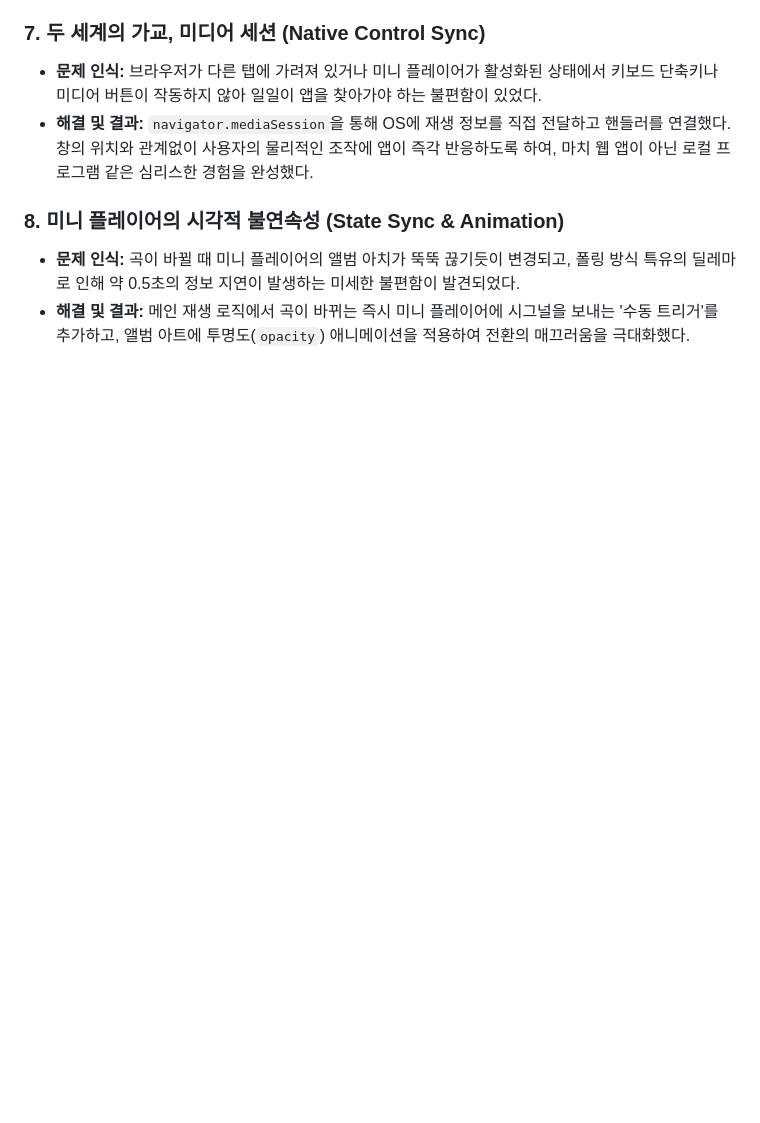
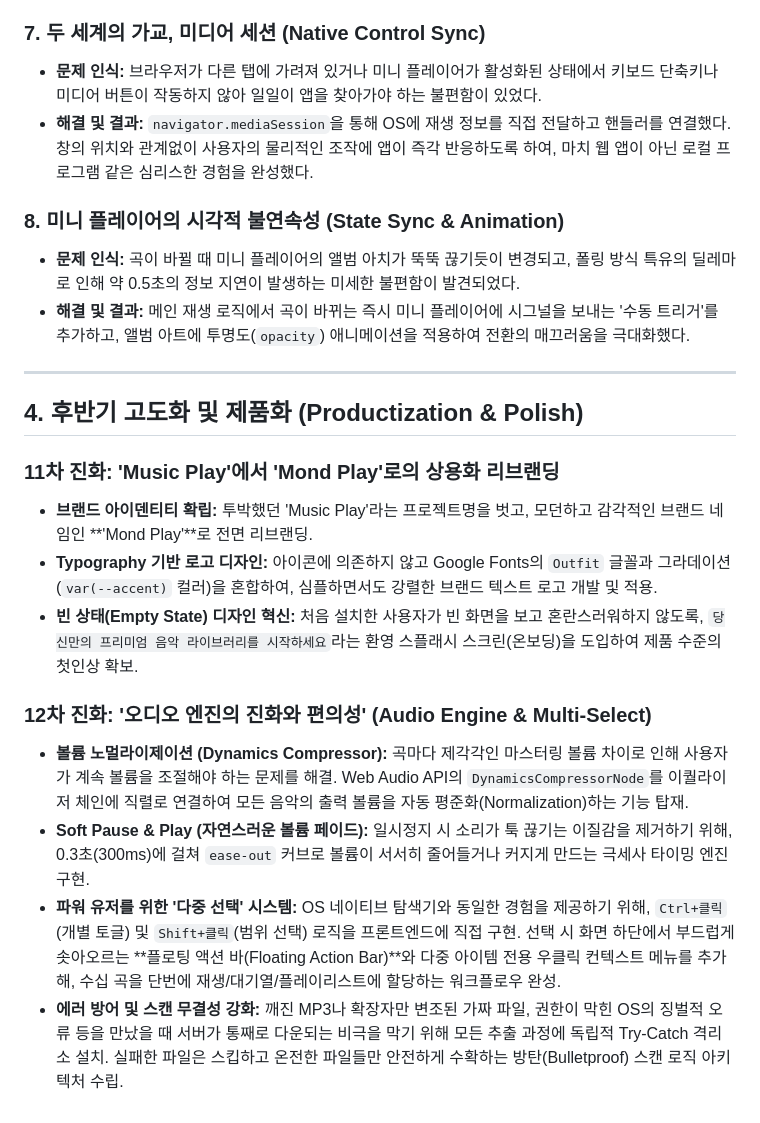
Before and after one commit to mond79/MusicPlay, a Markdown page: WHITEPAPER.md, the part around the change. Drawn GitHub-style; blank space fills up the shorter version.

Commit message:
문서: 11차(리브랜딩) 및 12차(다중선택, 오디오엔진) 진화 내역 백서에 추가

```diff
--- a/WHITEPAPER.md
+++ b/WHITEPAPER.md
@@ -92,3 +92,18 @@
 ### 8. 미니 플레이어의 시각적 불연속성 (State Sync & Animation)
 - **문제 인식:** 곡이 바뀔 때 미니 플레이어의 앨범 아치가 뚝뚝 끊기듯이 변경되고, 폴링 방식 특유의 딜레마로 인해 약 0.5초의 정보 지연이 발생하는 미세한 불편함이 발견되었다.
 - **해결 및 결과:** 메인 재생 로직에서 곡이 바뀌는 즉시 미니 플레이어에 시그널을 보내는 '수동 트리거'를 추가하고, 앨범 아트에 투명도(`opacity`) 애니메이션을 적용하여 전환의 매끄러움을 극대화했다.
+
+---
+
+## 4. 후반기 고도화 및 제품화 (Productization & Polish)
+
+### 11차 진화: 'Music Play'에서 'Mond Play'로의 상용화 리브랜딩
+- **브랜드 아이덴티티 확립:** 투박했던 'Music Play'라는 프로젝트명을 벗고, 모던하고 감각적인 브랜드 네임인 **'Mond Play'**로 전면 리브랜딩.
+- **Typography 기반 로고 디자인:** 아이콘에 의존하지 않고 Google Fonts의 `Outfit` 글꼴과 그라데이션(`var(--accent)` 컬러)을 혼합하여, 심플하면서도 강렬한 브랜드 텍스트 로고 개발 및 적용.
+- **빈 상태(Empty State) 디자인 혁신:** 처음 설치한 사용자가 빈 화면을 보고 혼란스러워하지 않도록, `당신만의 프리미엄 음악 라이브러리를 시작하세요`라는 환영 스플래시 스크린(온보딩)을 도입하여 제품 수준의 첫인상 확보.
+
+### 12차 진화: '오디오 엔진의 진화와 편의성' (Audio Engine & Multi-Select)
+- **볼륨 노멀라이제이션 (Dynamics Compressor):** 곡마다 제각각인 마스터링 볼륨 차이로 인해 사용자가 계속 볼륨을 조절해야 하는 문제를 해결. Web Audio API의 `DynamicsCompressorNode`를 이퀄라이저 체인에 직렬로 연결하여 모든 음악의 출력 볼륨을 자동 평준화(Normalization)하는 기능 탑재.
+- **Soft Pause & Play (자연스러운 볼륨 페이드):** 일시정지 시 소리가 툭 끊기는 이질감을 제거하기 위해, 0.3초(300ms)에 걸쳐 `ease-out` 커브로 볼륨이 서서히 줄어들거나 커지게 만드는 극세사 타이밍 엔진 구현.
+- **파워 유저를 위한 '다중 선택' 시스템:** OS 네이티브 탐색기와 동일한 경험을 제공하기 위해, `Ctrl+클릭`(개별 토글) 및 `Shift+클릭`(범위 선택) 로직을 프론트엔드에 직접 구현. 선택 시 화면 하단에서 부드럽게 솟아오르는 **플로팅 액션 바(Floating Action Bar)**와 다중 아이템 전용 우클릭 컨텍스트 메뉴를 추가해, 수십 곡을 단번에 재생/대기열/플레이리스트에 할당하는 워크플로우 완성.
+- **에러 방어 및 스캔 무결성 강화:** 깨진 MP3나 확장자만 변조된 가짜 파일, 권한이 막힌 OS의 징벌적 오류 등을 만났을 때 서버가 통째로 다운되는 비극을 막기 위해 모든 추출 과정에 독립적 Try-Catch 격리소 설치. 실패한 파일은 스킵하고 온전한 파일들만 안전하게 수확하는 방탄(Bulletproof) 스캔 로직 아키텍처 수립.
```
